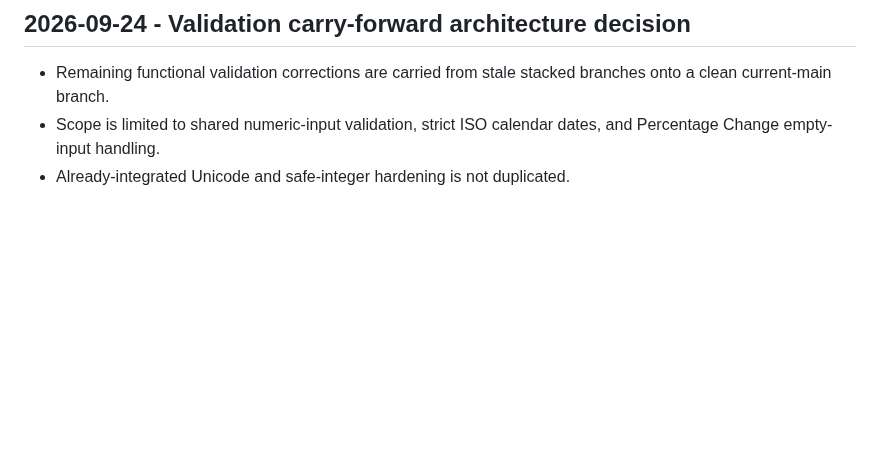
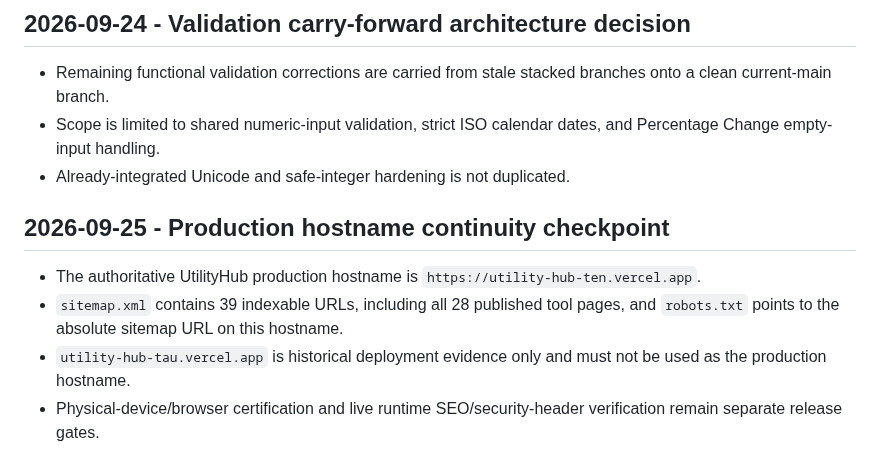
Before and after one commit to Srjp2004/utility-hub, a Markdown page: docs/PROJECT_DOCUMENTATION.md, the part around the change. Drawn GitHub-style; blank space fills up the shorter version.

Commit message:
docs: establish authoritative production hostname checkpoint

```diff
--- a/docs/PROJECT_DOCUMENTATION.md
+++ b/docs/PROJECT_DOCUMENTATION.md
@@ -186,3 +186,10 @@ The current engineering gates are being repaired from fresh failure evidence rat
 - Remaining functional validation corrections are carried from stale stacked branches onto a clean current-main branch.
 - Scope is limited to shared numeric-input validation, strict ISO calendar dates, and Percentage Change empty-input handling.
 - Already-integrated Unicode and safe-integer hardening is not duplicated.
+
+
+## 2026-09-25 - Production hostname continuity checkpoint
+- The authoritative UtilityHub production hostname is `https://utility-hub-ten.vercel.app`.
+- `sitemap.xml` contains 39 indexable URLs, including all 28 published tool pages, and `robots.txt` points to the absolute sitemap URL on this hostname.
+- `utility-hub-tau.vercel.app` is historical deployment evidence only and must not be used as the production hostname.
+- Physical-device/browser certification and live runtime SEO/security-header verification remain separate release gates.
```
